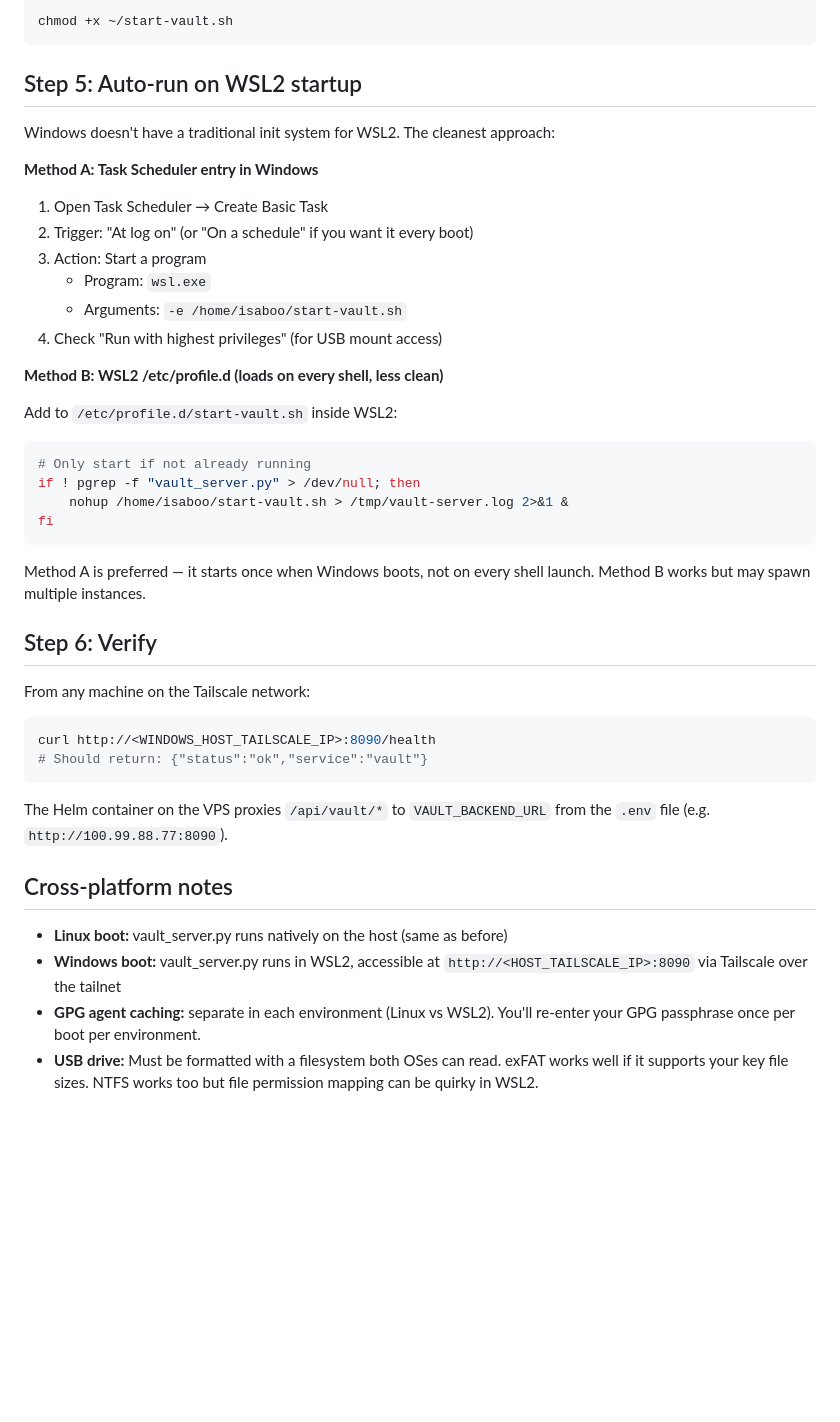
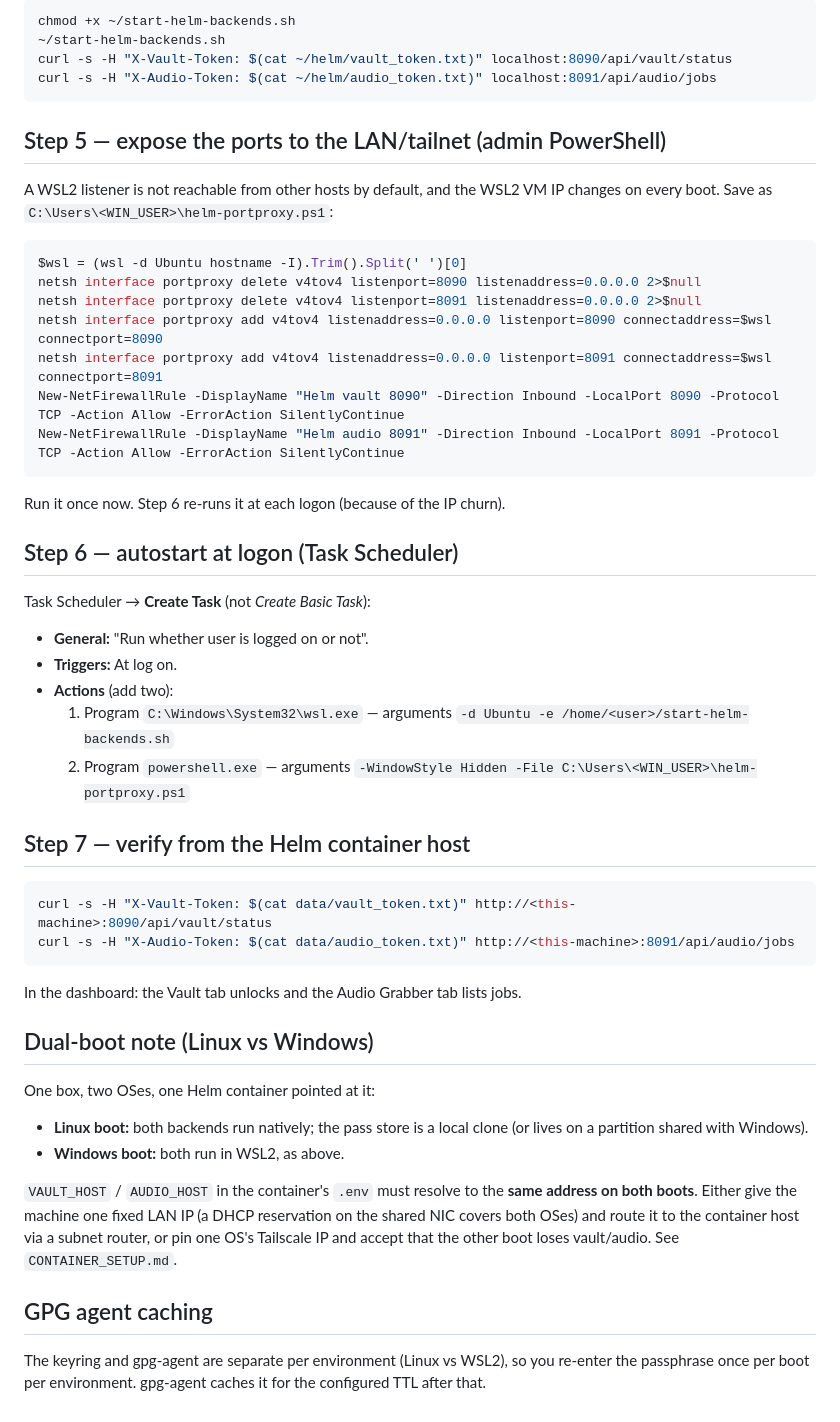
Before and after one commit to Quantic-Mirror/Helm, a Markdown page: WSL2_VAULT_SETUP.md, the part around one of its changes. Rendered like a GitHub page; blank space fills up the shorter version.

````diff
--- a/WSL2_VAULT_SETUP.md
+++ b/WSL2_VAULT_SETUP.md
@@ -70,51 +94,64 @@ Make it executable:
 ```bash
-chmod +x ~/start-vault.sh
+chmod +x ~/start-helm-backends.sh
+~/start-helm-backends.sh
+curl -s -H "X-Vault-Token: $(cat ~/helm/vault_token.txt)" localhost:8090/api/vault/status
+curl -s -H "X-Audio-Token: $(cat ~/helm/audio_token.txt)" localhost:8091/api/audio/jobs
 ```
 
-## Step 5: Auto-run on WSL2 startup
+## Step 5 — expose the ports to the LAN/tailnet (admin PowerShell)
 
-Windows doesn't have a traditional init system for WSL2. The cleanest approach:
+A WSL2 listener is not reachable from other hosts by default, and the WSL2 VM
+IP changes on every boot. Save as `C:\Users\<WIN_USER>\helm-portproxy.ps1`:
 
-**Method A: Task Scheduler entry in Windows**
-
-1. Open Task Scheduler → Create Basic Task
-2. Trigger: "At log on" (or "On a schedule" if you want it every boot)
-3. Action: Start a program
-   - Program: `wsl.exe`
-   - Arguments: `-e /home/isaboo/start-vault.sh`
-4. Check "Run with highest privileges" (for USB mount access)
-
-**Method B: WSL2 /etc/profile.d (loads on every shell, less clean)**
-
-Add to `/etc/profile.d/start-vault.sh` inside WSL2:
-```bash
-# Only start if not already running
-if ! pgrep -f "vault_server.py" > /dev/null; then
-    nohup /home/isaboo/start-vault.sh > /tmp/vault-server.log 2>&1 &
-fi
+```powershell
+$wsl = (wsl -d Ubuntu hostname -I).Trim().Split(' ')[0]
+netsh interface portproxy delete v4tov4 listenport=8090 listenaddress=0.0.0.0 2>$null
+netsh interface portproxy delete v4tov4 listenport=8091 listenaddress=0.0.0.0 2>$null
+netsh interface portproxy add v4tov4 listenaddress=0.0.0.0 listenport=8090 connectaddress=$wsl connectport=8090
+netsh interface portproxy add v4tov4 listenaddress=0.0.0.0 listenport=8091 connectaddress=$wsl connectport=8091
+New-NetFirewallRule -DisplayName "Helm vault 8090" -Direction Inbound -LocalPort 8090 -Protocol TCP -Action Allow -ErrorAction SilentlyContinue
+New-NetFirewallRule -DisplayName "Helm audio 8091" -Direction Inbound -LocalPort 8091 -Protocol TCP -Action Allow -ErrorAction SilentlyContinue
 ```
 
-Method A is preferred — it starts once when Windows boots, not on every
-shell launch. Method B works but may spawn multiple instances.
+Run it once now. Step 6 re-runs it at each logon (because of the IP churn).
 
-## Step 6: Verify
+## Step 6 — autostart at logon (Task Scheduler)
 
-From any machine on the Tailscale network:
+Task Scheduler → **Create Task** (not *Create Basic Task*):
+
+- **General:** "Run whether user is logged on or not".
+- **Triggers:** At log on.
+- **Actions** (add two):
+  1. Program `C:\Windows\System32\wsl.exe`
+     — arguments `-d Ubuntu -e /home/<user>/start-helm-backends.sh`
+  2. Program `powershell.exe`
+     — arguments `-WindowStyle Hidden -File C:\Users\<WIN_USER>\helm-portproxy.ps1`
+
+## Step 7 — verify from the Helm container host
+
 ```bash
-curl http://<WINDOWS_HOST_TAILSCALE_IP>:8090/health
-# Should return: {"status":"ok","service":"vault"}
+curl -s -H "X-Vault-Token: $(cat data/vault_token.txt)" http://<this-machine>:8090/api/vault/status
+curl -s -H "X-Audio-Token: $(cat data/audio_token.txt)" http://<this-machine>:8091/api/audio/jobs
 ```
 
-The Helm container on the VPS proxies `/api/vault/*` to
-`VAULT_BACKEND_URL` from the `.env` file (e.g. `http://100.99.88.77:8090`).
+In the dashboard: the Vault tab unlocks and the Audio Grabber tab lists jobs.
 
-## Cross-platform notes
+## Dual-boot note (Linux vs Windows)
 
-- **Linux boot:** vault_server.py runs natively on the host (same as before)
-- **Windows boot:** vault_server.py runs in WSL2, accessible at
-  `http://<HOST_TAILSCALE_IP>:8090` via Tailscale over the tailnet
-- **GPG agent caching:** separate in each environment (Linux vs WSL2).
-  You'll re-enter your GPG passphrase once per boot per environment.
-- **USB drive:** Must be formatted with a filesystem both OSes can read.
-  exFAT works well if it supports your key file sizes. NTFS works too
-  but file permission mapping can be quirky in WSL2.
+One box, two OSes, one Helm container pointed at it:
+
+- **Linux boot:** both backends run natively; the pass store is a local clone
+  (or lives on a partition shared with Windows).
+- **Windows boot:** both run in WSL2, as above.
+
+`VAULT_HOST` / `AUDIO_HOST` in the container's `.env` must resolve to the **same
+address on both boots**. Either give the machine one fixed LAN IP (a DHCP
+reservation on the shared NIC covers both OSes) and route it to the container
+host via a subnet router, or pin one OS's Tailscale IP and accept that the other
+boot loses vault/audio. See `CONTAINER_SETUP.md`.
+
+## GPG agent caching
+
+The keyring and gpg-agent are separate per environment (Linux vs WSL2), so you
+re-enter the passphrase once per boot per environment. gpg-agent caches it for
+the configured TTL after that.
````
Also changed, not shown: other parts of WSL2_VAULT_SETUP.md (+72 -48 lines), CONTAINER_SETUP.md (+3 -3 lines).
